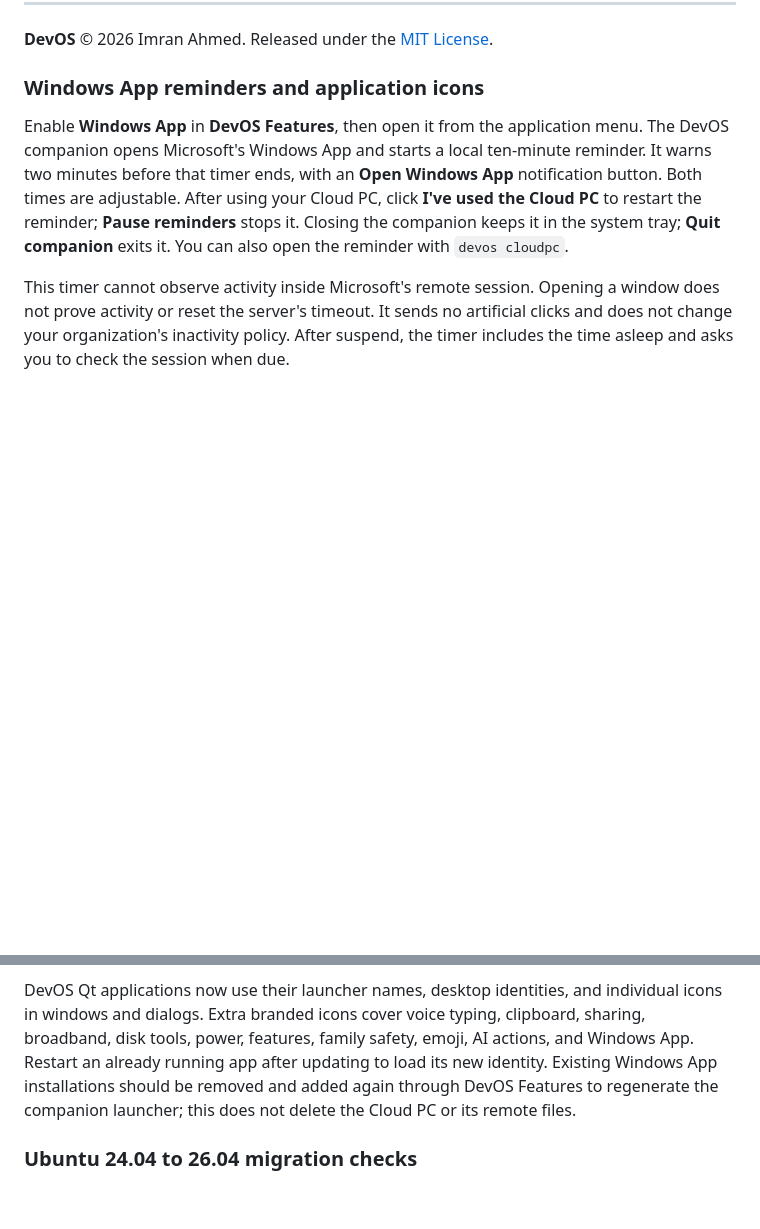
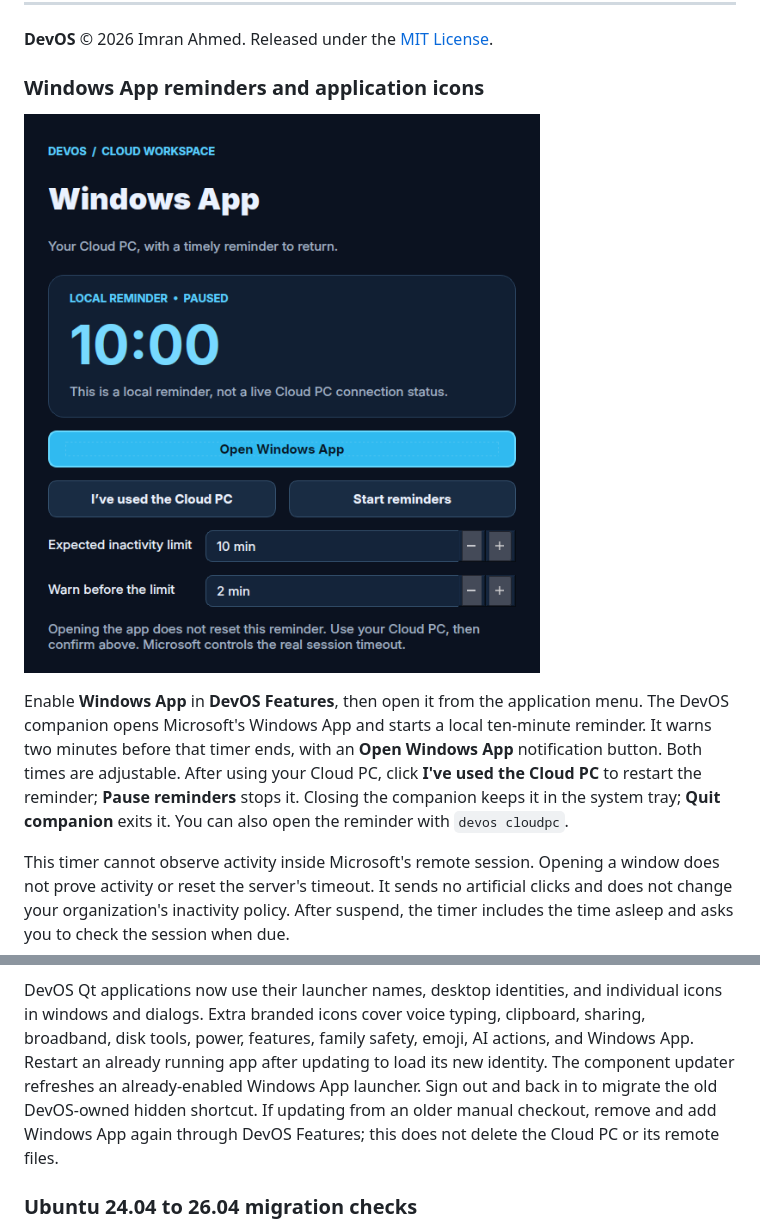
Before and after one commit to imranbru99/DevOS, a Markdown page: README.md, 2 parts joined by grey strips. Rendered like a GitHub page; pictures changed too: docs/images/devos_windows_app.png (added); blank space fills up the shorter version.

Commit message:
docs: record Cloud PC ISO validation and app identity checks

```diff
--- a/README.md
+++ b/README.md
@@ -868,6 +868,8 @@ I am open to **Senior Remote Full-Stack Roles, AI Platform Architecture Contract
 
 ### Windows App reminders and application icons
 
+![Windows App companion](docs/images/devos_windows_app.png)
+
 Enable **Windows App** in **DevOS Features**, then open it from the application menu.
 The DevOS companion opens Microsoft's Windows App and starts a local ten-minute
 reminder. It warns two minutes before that timer ends, with an **Open Windows App**
@@ -885,9 +887,10 @@ DevOS Qt applications now use their launcher names, desktop identities, and
 individual icons in windows and dialogs. Extra branded icons cover voice typing,
 clipboard, sharing, broadband, disk tools, power, features, family safety, emoji,
 AI actions, and Windows App. Restart an already running app after updating to load
-its new identity. Existing Windows App installations should be removed and added
-again through DevOS Features to regenerate the companion launcher; this does not
-delete the Cloud PC or its remote files.
+its new identity. The component updater refreshes an already-enabled Windows App launcher. Sign out
+and back in to migrate the old DevOS-owned hidden shortcut. If updating from an
+older manual checkout, remove and add Windows App again through DevOS Features;
+this does not delete the Cloud PC or its remote files.
 
 ### Ubuntu 24.04 to 26.04 migration checks
 
```
Also changed, not shown: docs/RELEASE_VALIDATION_CLOUDPC_2026-10-26.md (added, +49 -0 lines), 1 other file.
